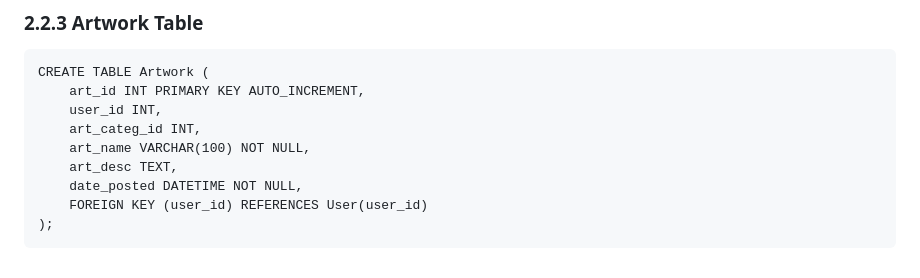
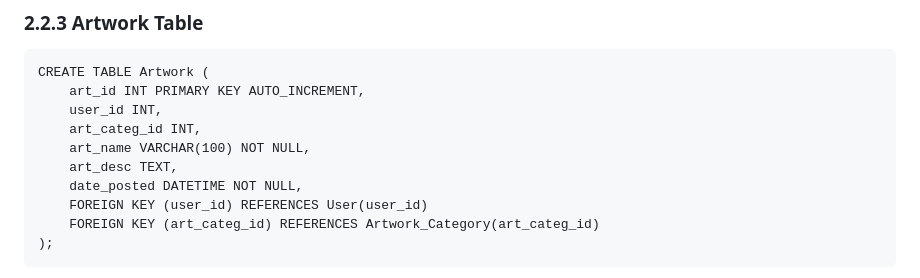
Before and after one commit to palla-pallina/blank-ink, a Markdown page: doc/tintaPH Project Documentation Draft.md, the part around the change. Drawn GitHub-style.

````diff
--- a/doc/tintaPH Project Documentation Draft.md
+++ b/doc/tintaPH Project Documentation Draft.md
@@ -58,6 +58,7 @@ CREATE TABLE Artwork (
     art_desc TEXT,
 	date_posted DATETIME NOT NULL,
     FOREIGN KEY (user_id) REFERENCES User(user_id)
+    FOREIGN KEY (art_categ_id) REFERENCES Artwork_Category(art_categ_id)
 );
 ```
 
````
